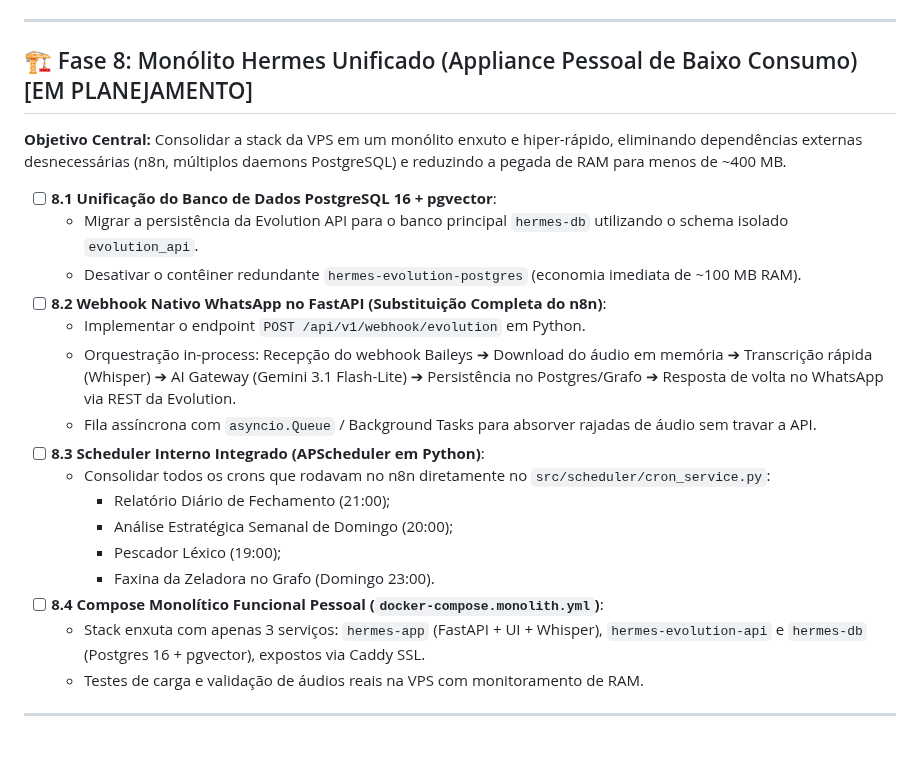
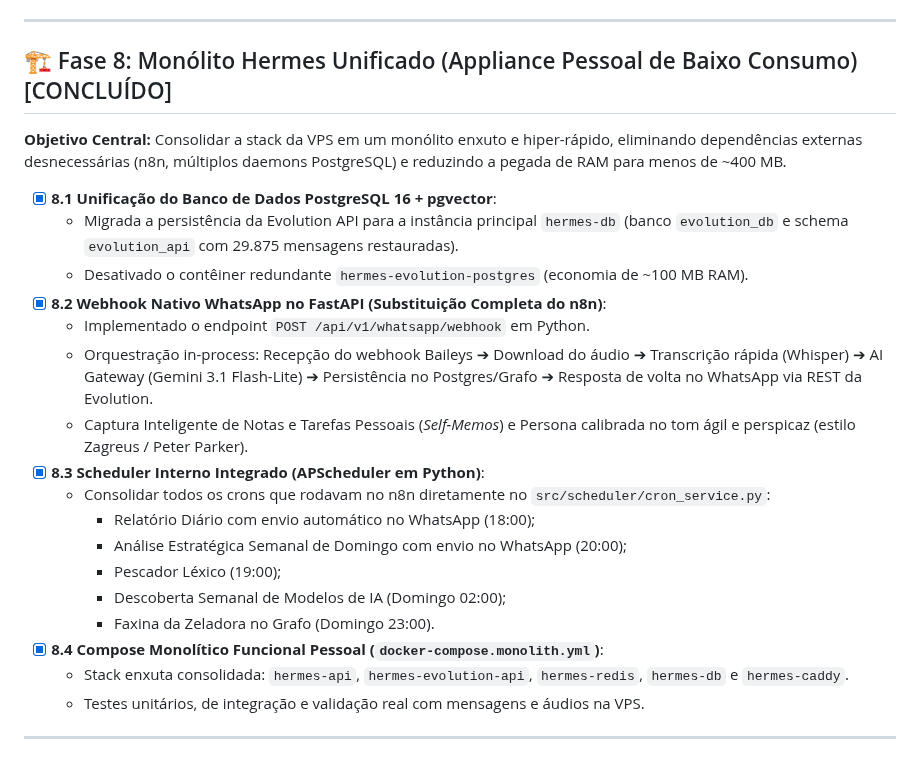
Before and after one commit to brunocorisco86/whisperzap, a Markdown page: ROADMAP.md, the part around the change. Rendered like a GitHub page.

Commit message:
docs(roadmap): mark Phase 8 (Monolith) as 100% completed

```diff
--- a/ROADMAP.md
+++ b/ROADMAP.md
@@ -202,26 +202,27 @@ FASE 6: Deploy em Produção (VPS Alpine Linux + Raspberry Pi 3B) [CONCLUÍDO]
 
 ---
 
-## 🏗️ Fase 8: Monólito Hermes Unificado (Appliance Pessoal de Baixo Consumo) [EM PLANEJAMENTO]
+## 🏗️ Fase 8: Monólito Hermes Unificado (Appliance Pessoal de Baixo Consumo) [CONCLUÍDO]
 
 **Objetivo Central:** Consolidar a stack da VPS em um monólito enxuto e hiper-rápido, eliminando dependências externas desnecessárias (n8n, múltiplos daemons PostgreSQL) e reduzindo a pegada de RAM para menos de ~400 MB.
 
-- [ ] **8.1 Unificação do Banco de Dados PostgreSQL 16 + pgvector**:
-  - Migrar a persistência da Evolution API para o banco principal `hermes-db` utilizando o schema isolado `evolution_api`.
-  - Desativar o contêiner redundante `hermes-evolution-postgres` (economia imediata de ~100 MB RAM).
-- [ ] **8.2 Webhook Nativo WhatsApp no FastAPI (Substituição Completa do n8n)**:
-  - Implementar o endpoint `POST /api/v1/webhook/evolution` em Python.
-  - Orquestração in-process: Recepção do webhook Baileys ➔ Download do áudio em memória ➔ Transcrição rápida (Whisper) ➔ AI Gateway (Gemini 3.1 Flash-Lite) ➔ Persistência no Postgres/Grafo ➔ Resposta de volta no WhatsApp via REST da Evolution.
-  - Fila assíncrona com `asyncio.Queue` / Background Tasks para absorver rajadas de áudio sem travar a API.
-- [ ] **8.3 Scheduler Interno Integrado (APScheduler em Python)**:
+- [x] **8.1 Unificação do Banco de Dados PostgreSQL 16 + pgvector**:
+  - Migrada a persistência da Evolution API para a instância principal `hermes-db` (banco `evolution_db` e schema `evolution_api` com 29.875 mensagens restauradas).
+  - Desativado o contêiner redundante `hermes-evolution-postgres` (economia de ~100 MB RAM).
+- [x] **8.2 Webhook Nativo WhatsApp no FastAPI (Substituição Completa do n8n)**:
+  - Implementado o endpoint `POST /api/v1/whatsapp/webhook` em Python.
+  - Orquestração in-process: Recepção do webhook Baileys ➔ Download do áudio ➔ Transcrição rápida (Whisper) ➔ AI Gateway (Gemini 3.1 Flash-Lite) ➔ Persistência no Postgres/Grafo ➔ Resposta de volta no WhatsApp via REST da Evolution.
+  - Captura Inteligente de Notas e Tarefas Pessoais (*Self-Memos*) e Persona calibrada no tom ágil e perspicaz (estilo Zagreus / Peter Parker).
+- [x] **8.3 Scheduler Interno Integrado (APScheduler em Python)**:
   - Consolidar todos os crons que rodavam no n8n diretamente no `src/scheduler/cron_service.py`:
-    - Relatório Diário de Fechamento (21:00);
-    - Análise Estratégica Semanal de Domingo (20:00);
+    - Relatório Diário com envio automático no WhatsApp (18:00);
+    - Análise Estratégica Semanal de Domingo com envio no WhatsApp (20:00);
     - Pescador Léxico (19:00);
+    - Descoberta Semanal de Modelos de IA (Domingo 02:00);
     - Faxina da Zeladora no Grafo (Domingo 23:00).
-- [ ] **8.4 Compose Monolítico Funcional Pessoal (`docker-compose.monolith.yml`)**:
-  - Stack enxuta com apenas 3 serviços: `hermes-app` (FastAPI + UI + Whisper), `hermes-evolution-api` e `hermes-db` (Postgres 16 + pgvector), expostos via Caddy SSL.
-  - Testes de carga e validação de áudios reais na VPS com monitoramento de RAM.
+- [x] **8.4 Compose Monolítico Funcional Pessoal (`docker-compose.monolith.yml`)**:
+  - Stack enxuta consolidada: `hermes-api`, `hermes-evolution-api`, `hermes-redis`, `hermes-db` e `hermes-caddy`.
+  - Testes unitários, de integração e validação real com mensagens e áudios na VPS.
 
 ---
 
```
